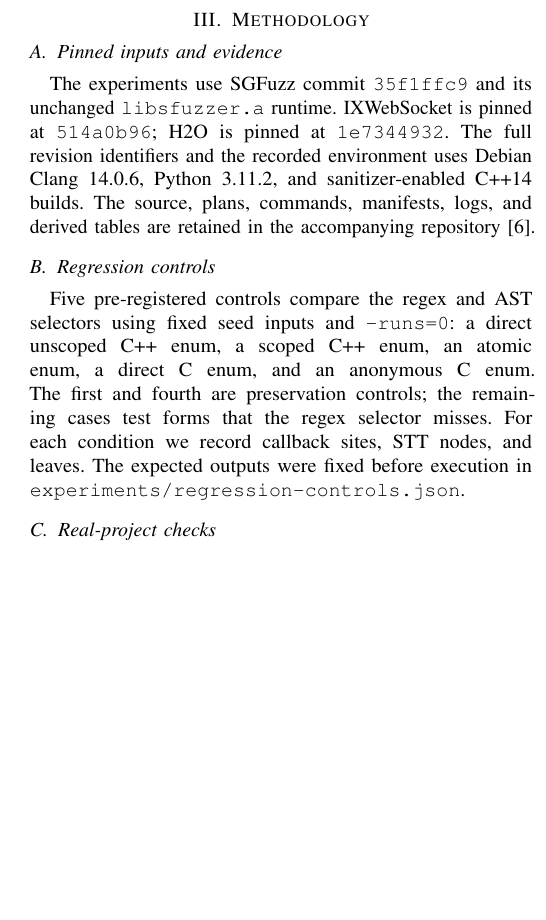
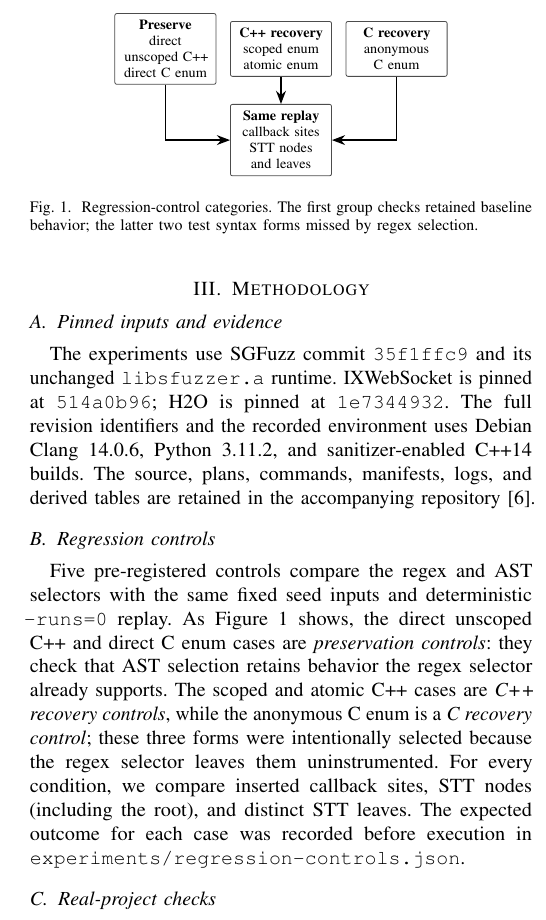
Before and after one commit to Jlg1061/clangAST-SGFuzz, a LaTeX paper (paper/report.tex): part of one column of page 2 of 3, cut at the place of the change, the shorter picture padded with empty space. Compiled offline with pdfLaTeX.

Commit message:
Clarify regression control categories in paper

```diff
--- a/paper/report.tex
+++ b/paper/report.tex
@@ -7,9 +7,11 @@
 \usepackage{amsmath,amssymb}
 \usepackage{booktabs}
 \usepackage{array}
+\usepackage{tikz}
 \usepackage{xurl}
 \usepackage{url}
 \usepackage{hyperref}
+\usetikzlibrary{arrows.meta,positioning}
 \hypersetup{hidelinks}
 \urlstyle{same}
 
@@ -132,13 +134,40 @@ in the accompanying repository~\cite{artifact}.
 
 \subsection{Regression controls}
 
-Five pre-registered controls compare the regex and AST selectors using fixed
-seed inputs and \texttt{-runs=0}: a direct unscoped C++ enum, a scoped C++
-enum, an atomic enum, a direct C enum, and an anonymous C enum. The first and
-fourth are preservation controls; the remaining cases test forms that the
-regex selector misses. For each condition we record callback sites, STT nodes,
-and leaves. The expected outputs were fixed before execution in
+Five pre-registered controls compare the regex and AST selectors with the same
+fixed seed inputs and deterministic \texttt{-runs=0} replay. As
+Figure~\ref{fig:controls} shows, the direct unscoped C++ and direct C enum
+cases are \emph{preservation controls}: they check that AST selection retains
+behavior the regex selector already supports. The scoped and atomic C++ cases
+are \emph{C++ recovery controls}, while the anonymous C enum is a \emph{C
+recovery control}; these three forms were intentionally selected because the
+regex selector leaves them uninstrumented. For every condition, we compare
+inserted callback sites, STT nodes (including the root), and distinct STT
+leaves. The expected outcome for each case was recorded before execution in
 \texttt{experiments/regression-controls.json}.
+
+\begin{figure}[t]
+\centering
+\begin{tikzpicture}[
+  >=Stealth,
+  group/.style={draw=black!70, rounded corners=1pt, align=center,
+                font=\scriptsize, text width=1.55cm, minimum height=0.92cm},
+  metrics/.style={draw=black!70, rounded corners=1pt, align=center,
+                  font=\scriptsize, text width=1.55cm, minimum height=1.26cm},
+  arrow/.style={->, thick}
+]
+\node[group] (preserve) {\textbf{Preserve}\\direct unscoped C++\\direct C enum};
+\node[group, right=0.24cm of preserve] (cpp) {\textbf{C++ recovery}\\scoped enum\\atomic enum};
+\node[group, right=0.24cm of cpp] (c) {\textbf{C recovery}\\anonymous\\C enum};
+\node[metrics, below=0.48cm of cpp] (measure) {\textbf{Same replay}\\callback sites\\STT nodes and leaves};
+\draw[arrow] (preserve.south) |- (measure.west);
+\draw[arrow] (cpp.south) -- (measure.north);
+\draw[arrow] (c.south) |- (measure.east);
+\end{tikzpicture}
+\caption{Regression-control categories. The first group checks retained
+baseline behavior; the latter two test syntax forms missed by regex selection.}
+\label{fig:controls}
+\end{figure}
 
 \subsection{Real-project checks}
 
```
